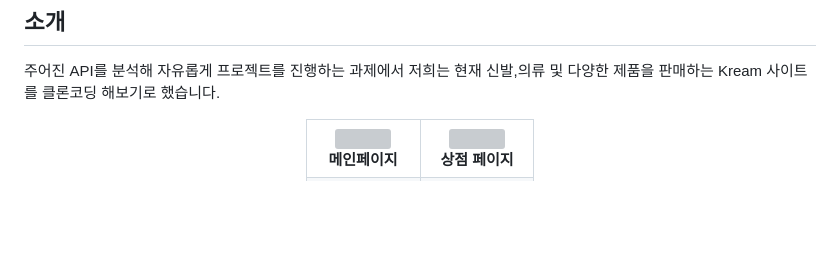
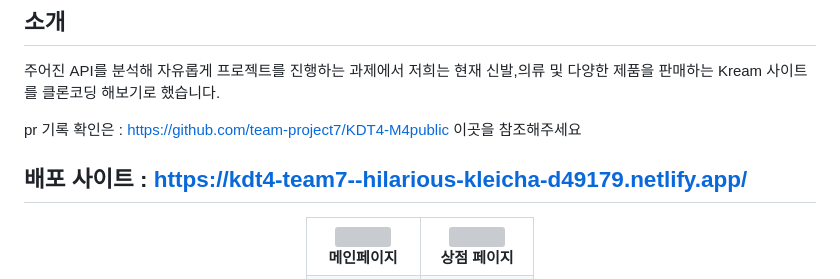
Before and after one commit to team-project7/KDT4-M4public, a Markdown page: README.md, the part around the change. Drawn GitHub-style; blank space fills up the shorter version; grey boxes are pictures that could not be loaded.

```diff
--- a/README.md
+++ b/README.md
@@ -18,6 +18,10 @@
 ## 소개
 
 주어진 API를 분석해 자유롭게 프로젝트를 진행하는 과제에서 저희는 현재 신발,의류 및 다양한 제품을 판매하는 Kream 사이트를 클론코딩 해보기로 했습니다.
+
+pr 기록 확인은 : https://github.com/team-project7/KDT4-M4public 이곳을 참조해주세요
+
+## 배포 사이트 : https://kdt4-team7--hilarious-kleicha-d49179.netlify.app/
 
 <div align="center">
 <table>
```
